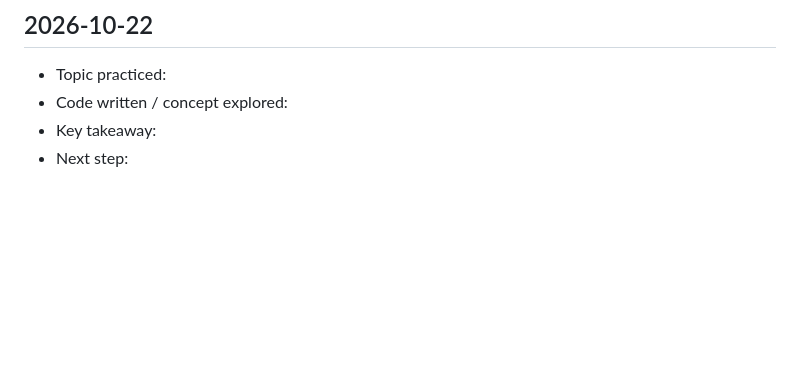
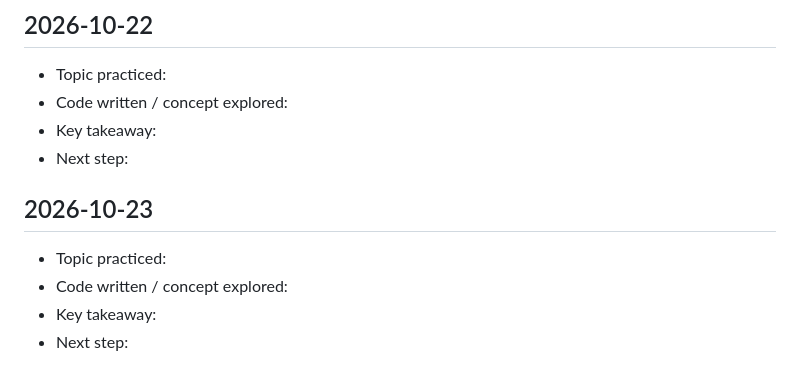
Before and after one commit to saicharitharegala-star/Python_learnings, a Markdown page: DAILY_LOG.md, the part around the change. GitHub-like rendering; blank space fills up the shorter version.

Commit message:
chore: daily Python learning entry for 2026-10-23 [skip ci]

```diff
--- a/DAILY_LOG.md
+++ b/DAILY_LOG.md
@@ -212,3 +212,10 @@ This file is updated automatically every day to track consistent learning activi
 - Code written / concept explored:
 - Key takeaway:
 - Next step:
+
+## 2026-10-23
+
+- Topic practiced:
+- Code written / concept explored:
+- Key takeaway:
+- Next step:
```
